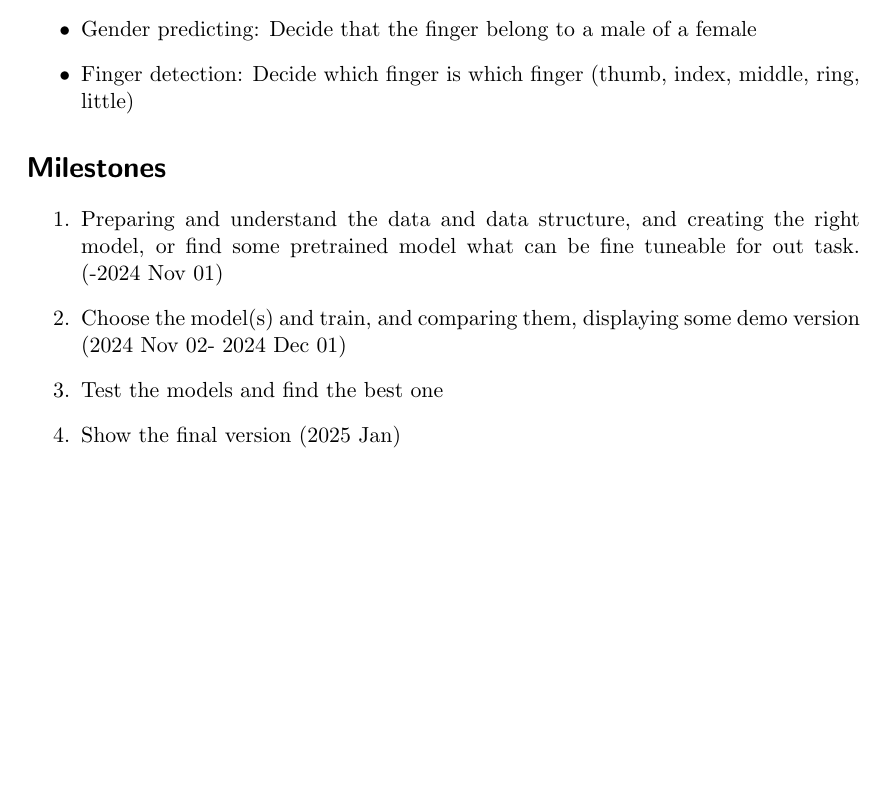
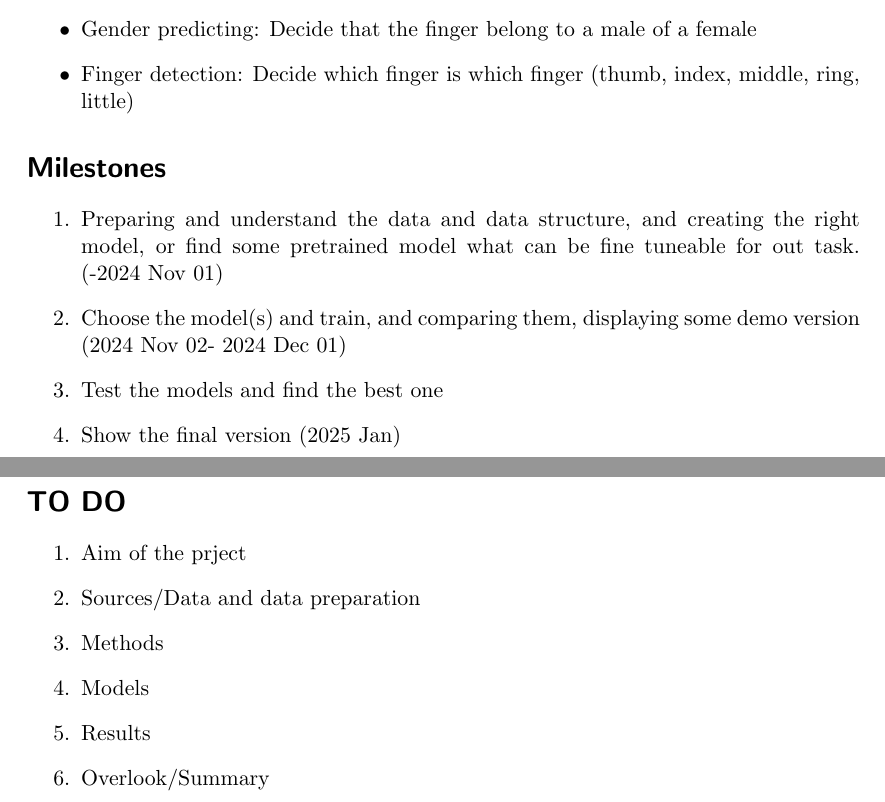
Before and after one commit to KraBence/AML-Fingerprint_project, a LaTeX document (project_doc.tex): part of the page before the commit and two parts of pages 1 and 2 of 2 after it, the two joined at a grey line, cut so that both start at the same text, the shorter picture padded with empty space. Compiled offline with pdfLaTeX.

Commit message:
Update project_doc.tex

```diff
--- a/project_doc.tex
+++ b/project_doc.tex
@@ -27,5 +27,17 @@
 	\end{enumerate}
 
 \end{section}
+\begin{section}*{TO DO}
+	\begin{enumerate}
+		\item Aim of the prject
+  		\item Sources/Data and data preparation
+    		\item Methods
+      		\item Models
+		\item Results
+  		\item Overlook/Summary
+	\end{enumerate}
+
+\end{section}
+
 
 \end{document}
```
